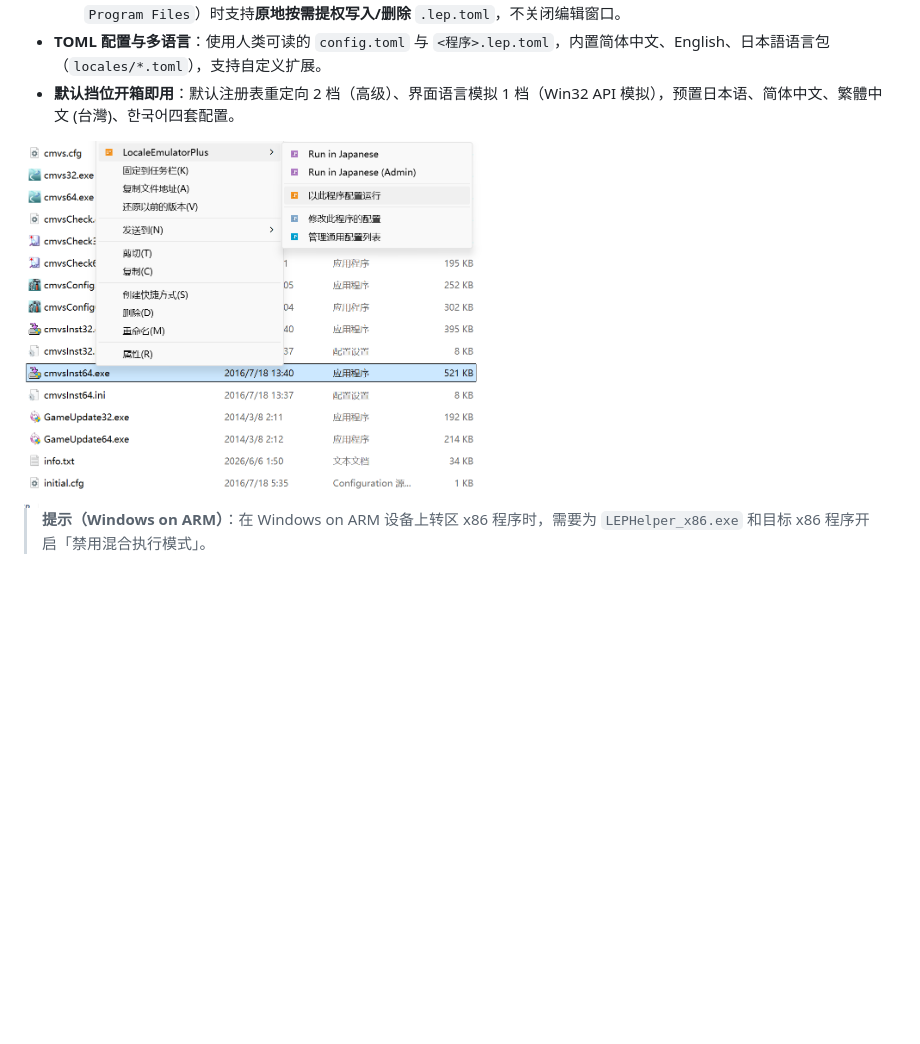
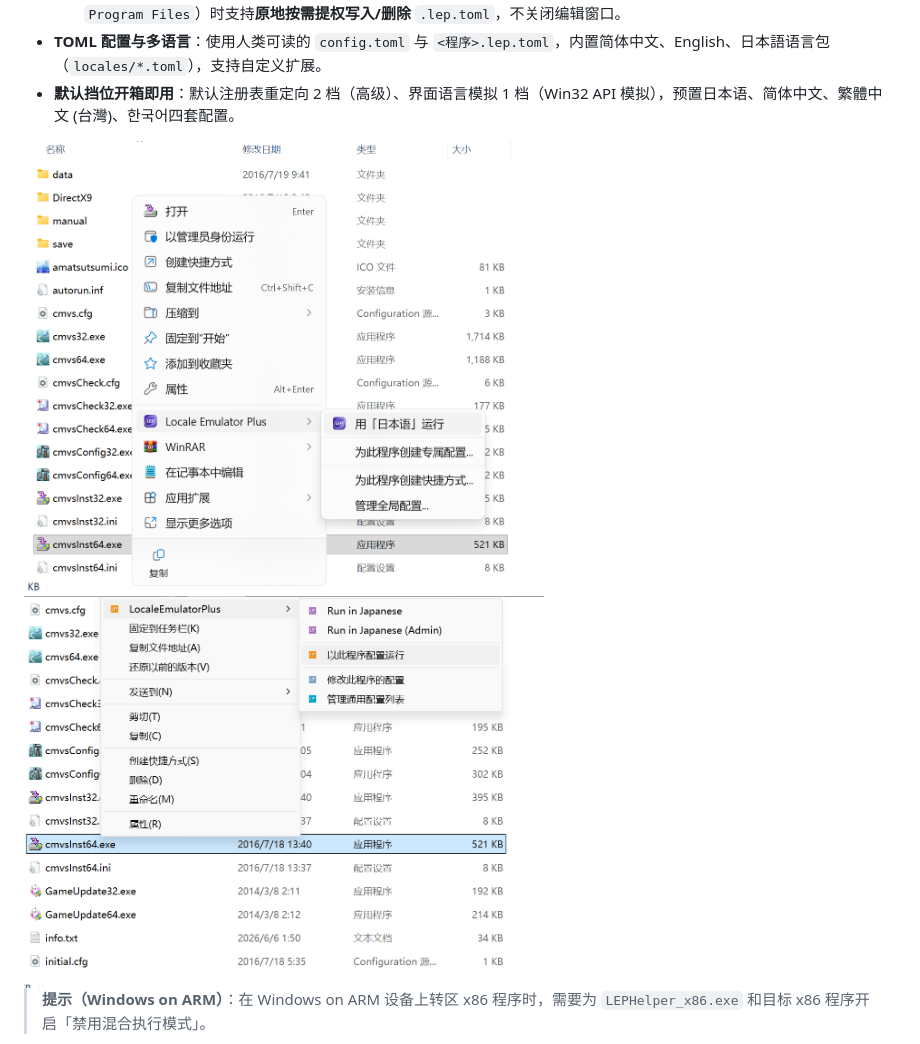
Before and after one commit to julixian/LocaleEmulatorPlus, a Markdown page: README.md, the part around the change. GitHub-like rendering; pictures changed too: img/menu_classic.png (added), img/menu_example.png (deleted), img/menu_win11.png (added); blank space fills up the shorter version.

```diff
--- a/README.md
+++ b/README.md
@@ -47,7 +47,9 @@ LocaleEmulatorPlus（LEP）是一款面向 Windows 的按应用区域、代码
 - **TOML 配置与多语言**：使用人类可读的 `config.toml` 与 `<程序>.lep.toml`，内置简体中文、English、日本語语言包（`locales/*.toml`），支持自定义扩展。
 - **默认挡位开箱即用**：默认注册表重定向 2 档（高级）、界面语言模拟 1 档（Win32 API 模拟），预置日本语、简体中文、繁體中文 (台灣)、한국어四套配置。
 
-<img src="img/menu_example.png" width="520" alt="Explorer Context Menu" />
+<img src="img/menu_win11.png" width="520" alt="Windows 11 Context Menu" />
+
+<img src="img/menu_classic.png" width="520" alt="Classic Context Menu" />
 
 > **提示（Windows on ARM）**：在 Windows on ARM 设备上转区 x86 程序时，需要为 `LEPHelper_x86.exe` 和目标 x86 程序开启「禁用混合执行模式」。
 
```
Also changed, not shown: README.EN.md (+3 -1 lines), 1 other file.
